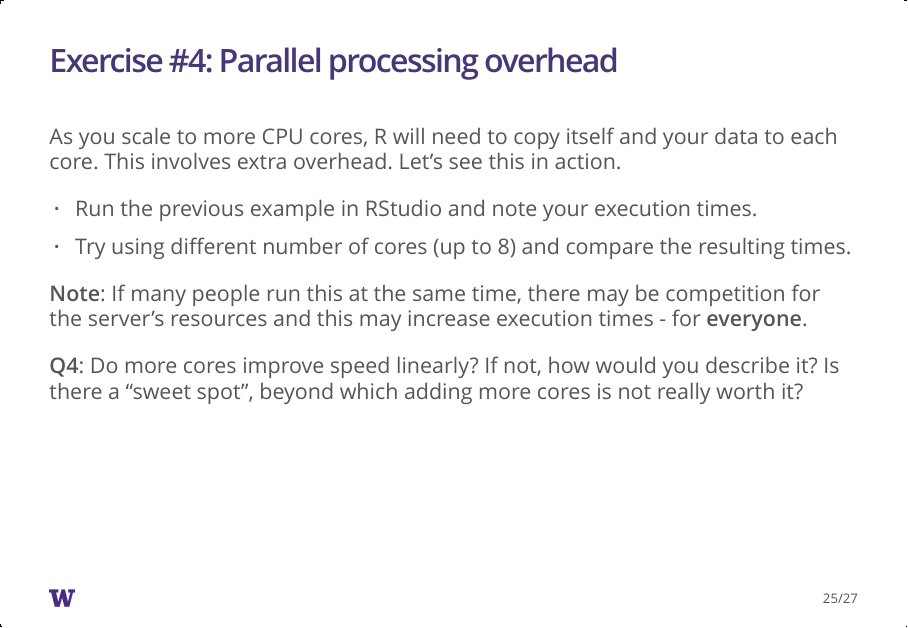
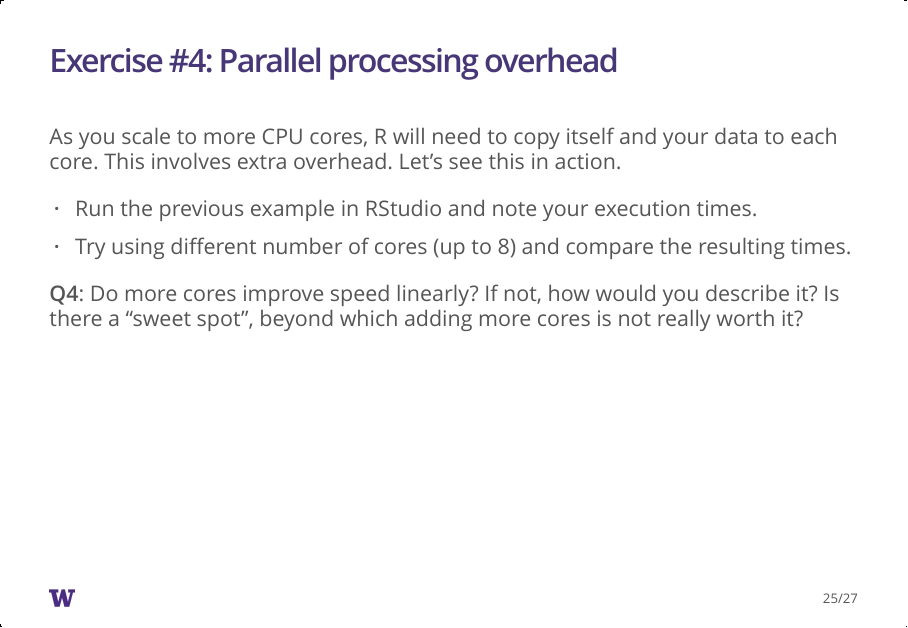
Before and after one commit to brianhigh/par_hpc_pres, an R Markdown document (parallel_processing/High_Performance_Computing.Rmd): page 25 of 27. The pictures show the output file parallel_processing/High_Performance_Computing.html that the author committed with the source, opened offline.

Commit message:
Removed warning no longer needed.

```diff
--- a/parallel_processing/High_Performance_Computing.Rmd
+++ b/parallel_processing/High_Performance_Computing.Rmd
@@ -320,9 +320,6 @@ each core. This involves extra overhead. Let's see this in action.
 - Run the previous example in RStudio and note your execution times.
 - Try using different number of cores (up to 8) and compare the resulting times.
 
-**Note**: If many people run this at the same time, there may be competition for
-the server's resources and this may increase execution times - for **everyone**.
-
 **Q4**: Do more cores improve speed linearly? If not, how would you describe it?
 Is there a "sweet spot", beyond which adding more cores is not really worth it?
 
```
Also changed, not shown: parallel_processing/High_Performance_Computing.html, parallel_processing/High_Performance_Computing.md.
